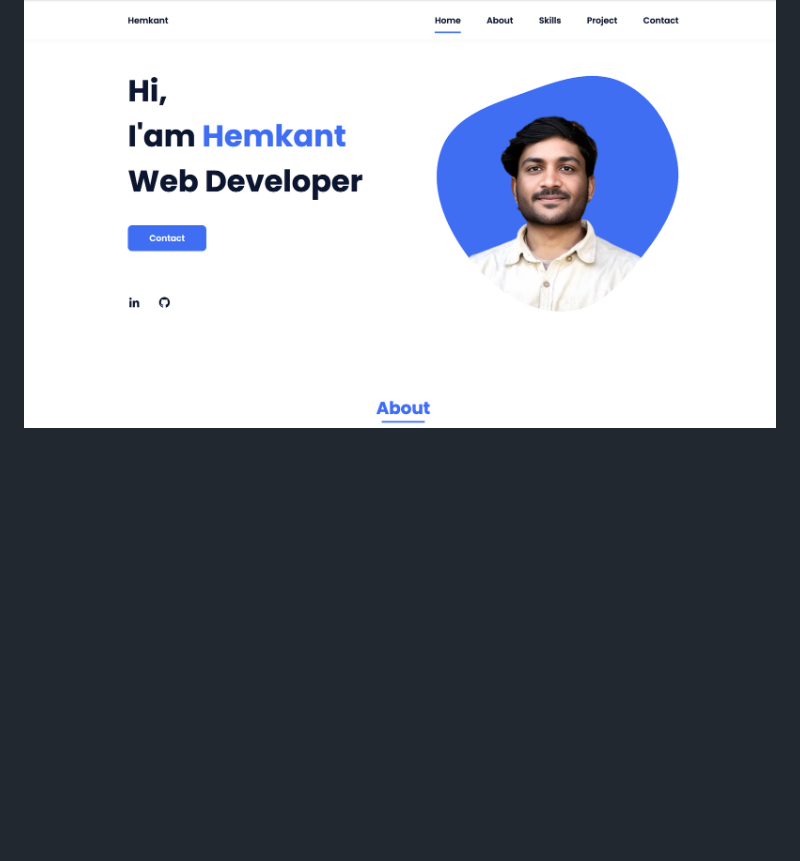
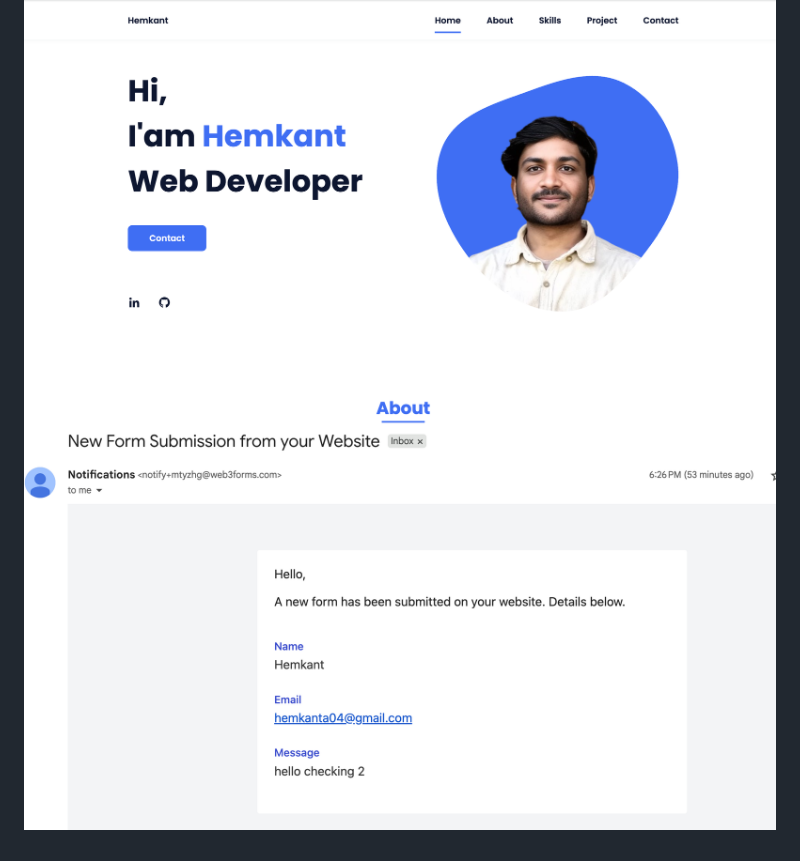
Before and after one commit to Hemkant04/Portfolio-Website, a Markdown page: README.md, the part around the change. GitHub-like rendering; pictures changed too: preview2.png (added); blank space fills up the shorter version.

Commit message:
preview adding about contact

```diff
--- a/README.md
+++ b/README.md
@@ -9,3 +9,4 @@
 Visit here to see: [My Portfolio](https://hemkant.com.np/)
 
 ![preview img](/preview.png)
+![preview img](/preview2.png)
```
